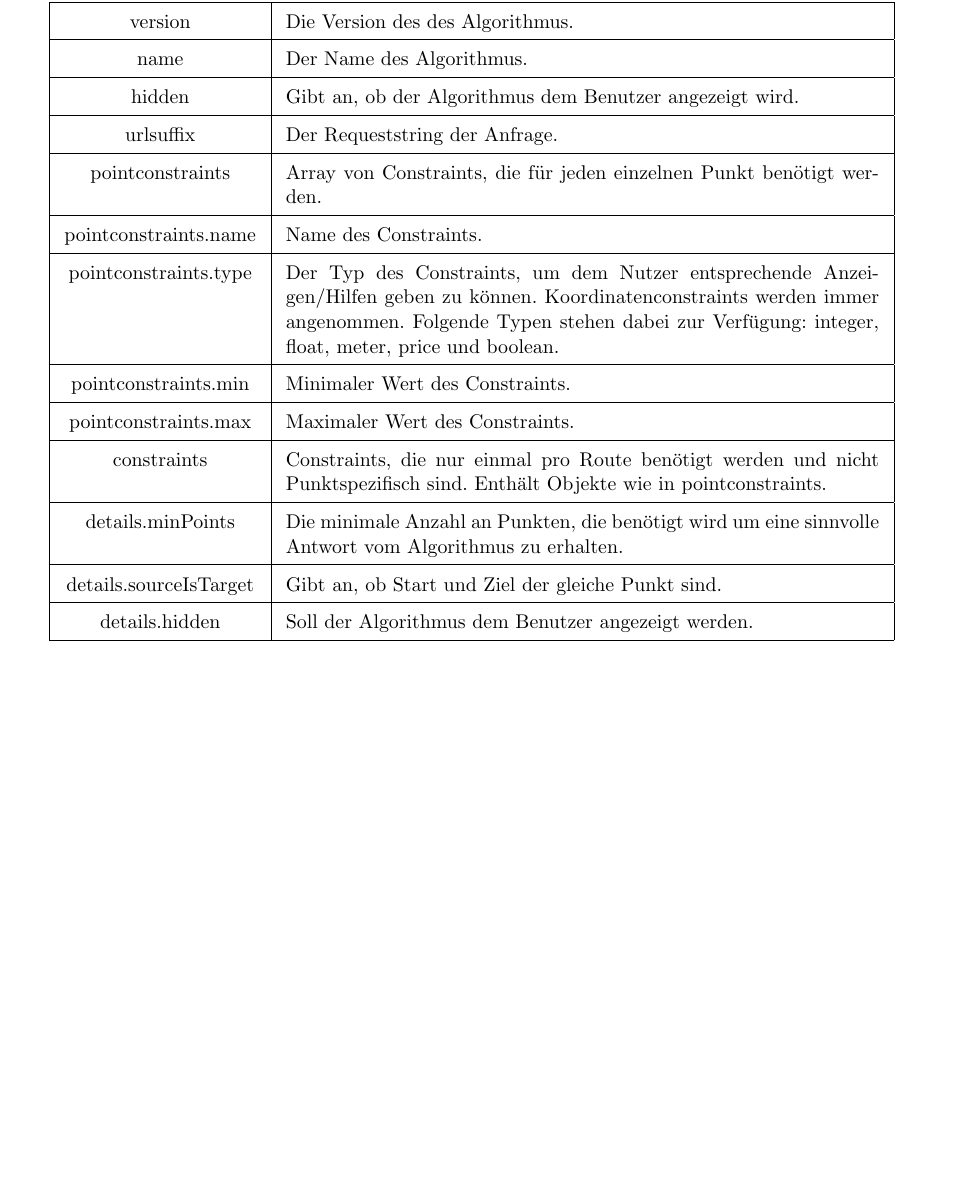
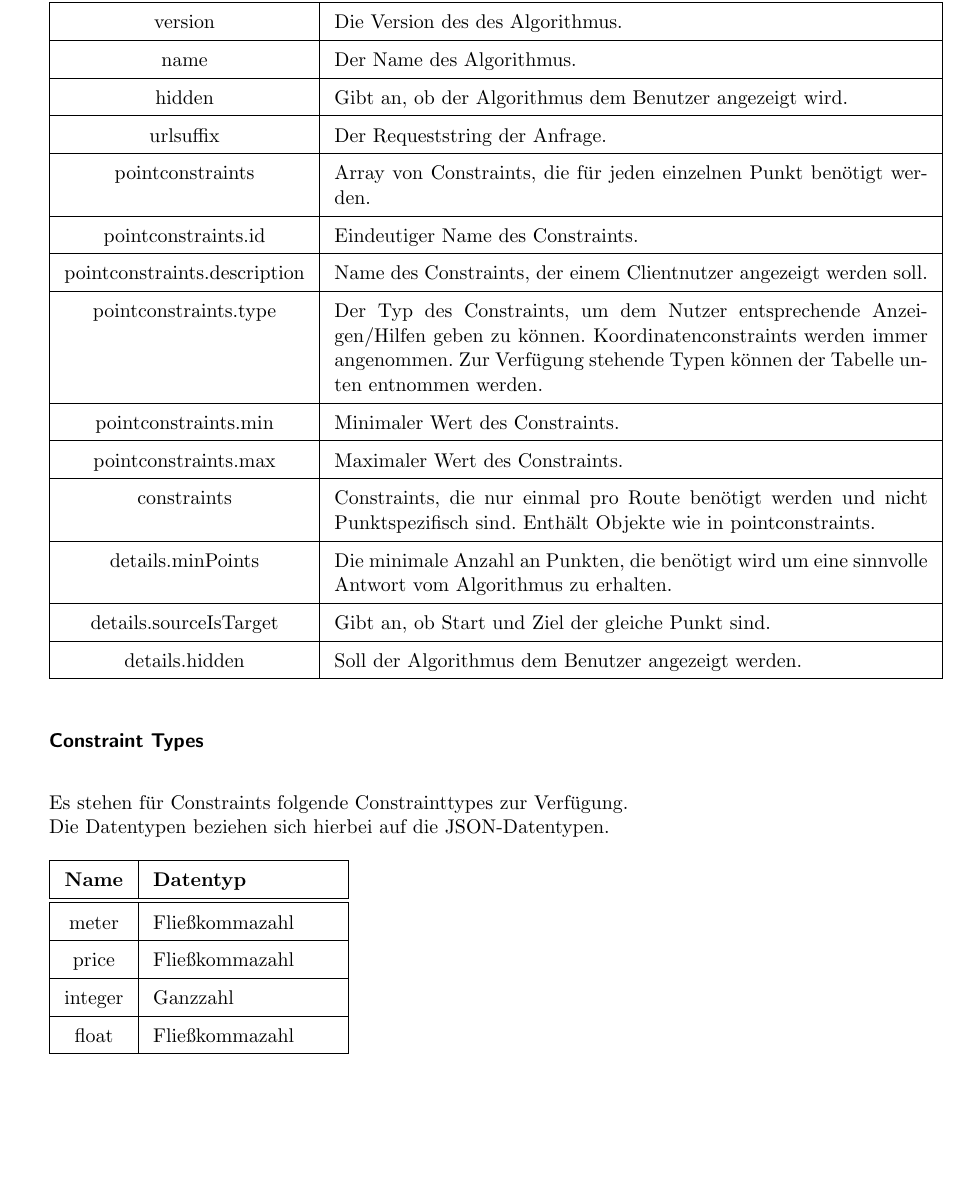
Before and after one commit to ToureNPlaner/tourenplaner-doc, a LaTeX document (Spezifikation/Protokollspezifikation.tex): part of page 8 of 22 before the commit and part of page 9 of 23 after it, cut so that both start at the same text, the shorter picture padded with empty space. Compiled offline with pdfLaTeX.

Commit message:
Added constraint types table and new constraint attributes (id & description)

```diff
--- a/Spezifikation/Protokollspezifikation.tex
+++ b/Spezifikation/Protokollspezifikation.tex
@@ -305,10 +307,13 @@ Hier findet sich eine Liste aller Algorithmen, die der Server dem Client unter e
     	pointconstraints & Array von Constraints, die für jeden einzelnen Punkt benötigt werden. \\
     	\hline
 
-    	pointconstraints.name & Name des Constraints. \\
+    	pointconstraints.id & Eindeutiger Name des Constraints. \\
     	\hline
 
-    	pointconstraints.type & Der Typ des Constraints, um dem Nutzer entsprechende Anzeigen/Hilfen geben zu können. Koordinatenconstraints werden immer angenommen. Folgende Typen stehen dabei zur Verfügung:\ integer, float, meter, price und boolean.\\
+    	pointconstraints.description & Name des Constraints, der einem Clientnutzer angezeigt werden soll. \\
+    	\hline
+
+    	pointconstraints.type & Der Typ des Constraints, um dem Nutzer entsprechende Anzeigen/Hilfen geben zu können. Koordinatenconstraints werden immer angenommen. Zur Verfügung stehende Typen können der Tabelle unten entnommen werden.\\
     	\hline
 
     	pointconstraints.min & Minimaler Wert des Constraints. \\
@@ -328,6 +333,28 @@ Hier findet sich eine Liste aller Algorithmen, die der Server dem Client unter e
 		\hline
 
    	\end{tabular}
+
+   	\subsubsection*{Constraint Types}
+   	Es stehen für Constraints folgende Constrainttypes zur Verfügung.\\
+   	Die Datentypen beziehen sich hierbei auf die JSON-Datentypen.\\
+   	\\
+   	 \noindent \begin{tabular}{|c|p{3.5cm}|}
+    	\hline
+    	\textbf{Name} & \textbf{Datentyp} \\
+    	\hline \hline
+
+    	meter & Fließkommazahl \\
+    	\hline
+
+    	price & Fließkommazahl \\
+    	\hline
+
+    	integer & Ganzzahl \\
+    	\hline
+
+    	float & Fließkommazahl \\
+    	\hline
+    	\end{tabular}
    	\clearpage
 \section{Benutzer}
 
```
Also changed, not shown: Spezifikation/Protokollspezifikation.tex (6 more changed lines).
